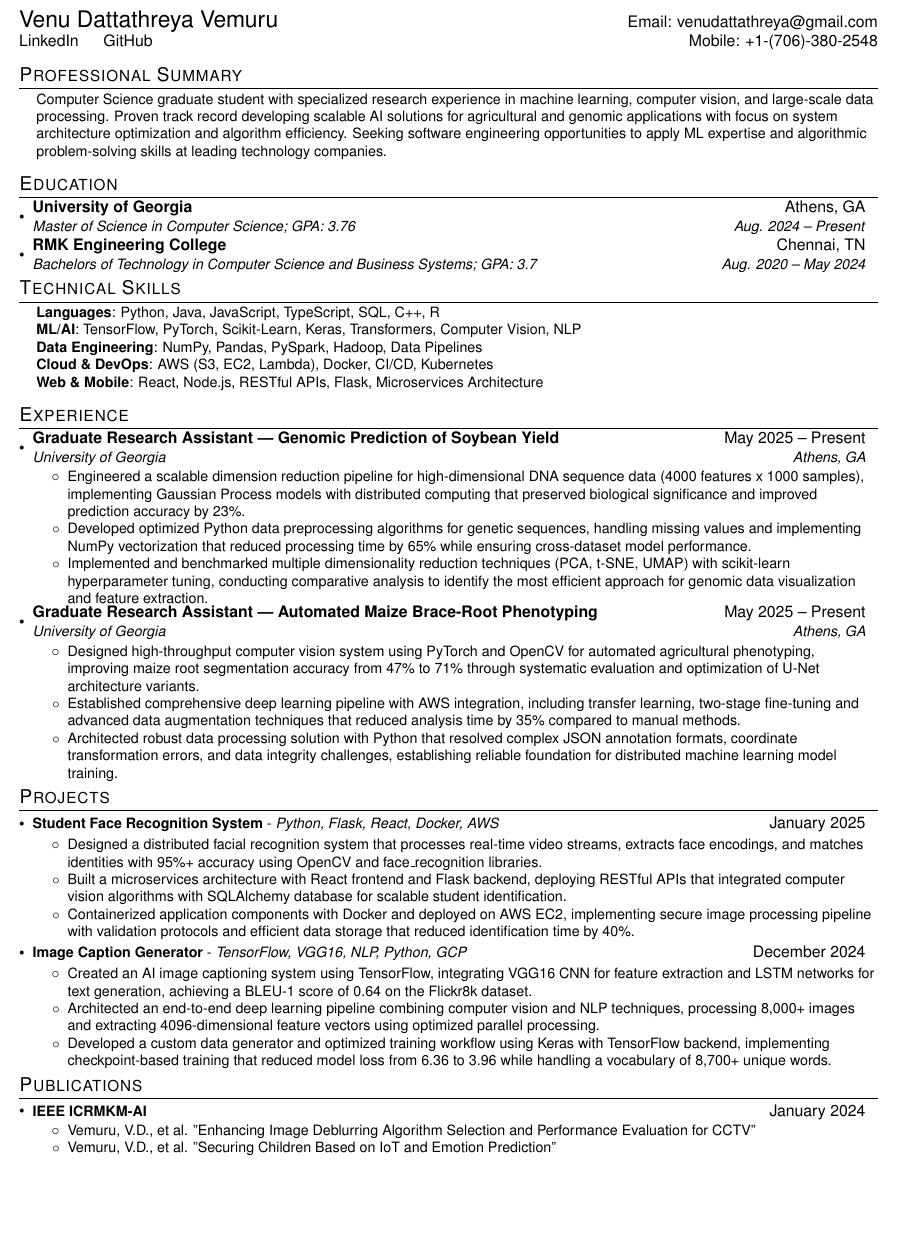
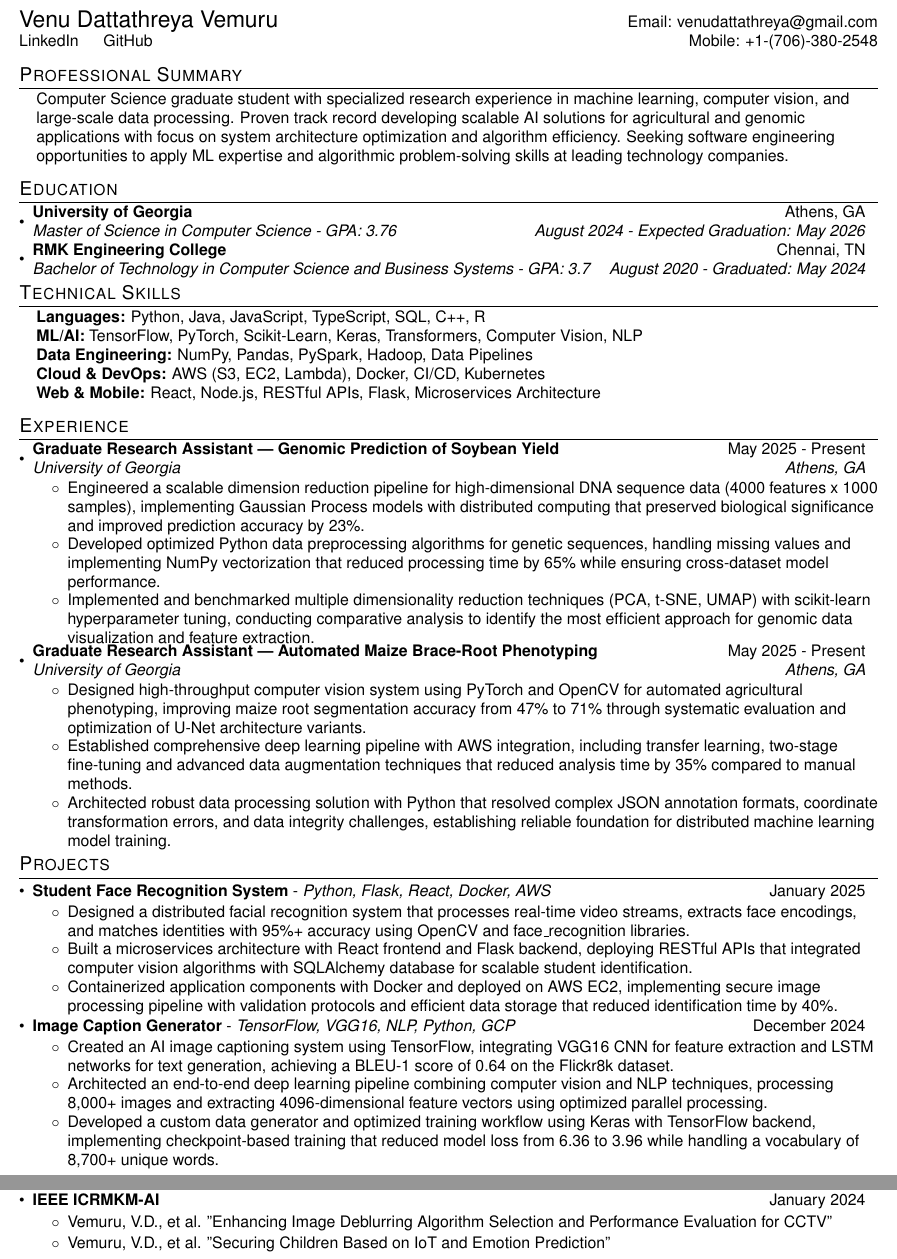
Before and after one commit to venu284/Resume, a LaTeX CV (resume.tex): part of the page before the commit and two parts of pages 1 and 2 of 2 after it, the two joined at a grey line, cut so that both start at the same text, the shorter picture padded with empty space. Compiled offline with pdfLaTeX.

Commit message:
Update resume.tex

```diff
--- a/resume.tex
+++ b/resume.tex
@@ -55,7 +55,7 @@
 %-------------------------
 % Custom commands - tighter spacing
 \newcommand{\resumeItem}[1]{
-  \item\small{
+  \item{
     {#1 \vspace{-3pt}}
   }
 }
@@ -64,28 +64,28 @@
   \vspace{-2pt}\item
     \begin{tabular*}{0.97\textwidth}{l@{\extracolsep{\fill}}r}
       \textbf{#1} & #2 \\
-      \textit{\small#3} & \textit{\small #4} \\
+      \textit{#3} & \textit{#4} \\
     \end{tabular*}\vspace{-6pt}
 }
 
 \newcommand{\resumeSubSubheading}[2]{
     \item
     \begin{tabular*}{0.97\textwidth}{l@{\extracolsep{\fill}}r}
-      \textit{\small#1} & \textit{\small #2} \\
+      \textit{#1} & \textit{#2} \\
     \end{tabular*}\vspace{-7pt}
 }
 
 \newcommand{\resumeProjectHeading}[2]{
     \item
     \begin{tabular*}{0.97\textwidth}{l@{\extracolsep{\fill}}r}
-      \small#1 & #2 \\
+      #1 & #2 \\
     \end{tabular*}\vspace{-5pt}
 }
 
 \newcommand{\resumePublicationsHeading}[2]{
     \item
     \begin{tabular*}{0.97\textwidth}{l@{\extracolsep{\fill}}r}
-      \small#1 & #2 \\
+      #1 & #2 \\
     \end{tabular*}\vspace{-6pt}
 }
 \newcommand{\resumeSubItem}[1]{\resumeItem{#1}\vspace{-4pt}}
@@ -111,9 +111,9 @@
 %----------PROFESSIONAL SUMMARY------------
 \section{Professional Summary}
 \begin{itemize}[leftmargin=0.15in, label={}]
-    \small{\item{
+    \item{
      Computer Science graduate student with specialized research experience in machine learning, computer vision, and large-scale data processing. Proven track record developing scalable AI solutions for agricultural and genomic applications with focus on system architecture optimization and algorithm efficiency. Seeking software engineering opportunities to apply ML expertise and algorithmic problem-solving skills at leading technology companies.
-    }}
+    }
 \end{itemize}
 
 %-----------EDUCATION-----------
@@ -121,29 +121,29 @@
   \resumeSubHeadingListStart
     \resumeSubheading
       {University of Georgia}{Athens, GA}
-      {Master of Science in Computer Science;  GPA: 3.76}{Aug. 2024 -- Present}
+      {Master of Science in Computer Science - GPA: 3.76}{August 2024 - Expected Graduation: May 2026}
     \resumeSubheading
       {RMK Engineering College}{Chennai, TN}
-      {Bachelors of Technology in Computer Science and Business Systems; GPA: 3.7}{Aug. 2020 -- May 2024}
+      {Bachelor of Technology in Computer Science and Business Systems - GPA: 3.7}{August 2020 - Graduated: May 2024}
   \resumeSubHeadingListEnd
 
 %-----------TECHNICAL SKILLS-----------
 \section{Technical Skills}
  \begin{itemize}[leftmargin=0.15in, label={}]
-    \small{\item{
-     \textbf{Languages}{: Python, Java, JavaScript, TypeScript, SQL, C++, R} \\
-     \textbf{ML/AI}{: TensorFlow, PyTorch, Scikit-Learn, Keras, Transformers, Computer Vision, NLP} \\
-     \textbf{Data Engineering}{: NumPy, Pandas, PySpark, Hadoop, Data Pipelines} \\
-     \textbf{Cloud \& DevOps}{: AWS (S3, EC2, Lambda), Docker, CI/CD, Kubernetes} \\
-     \textbf{Web \& Mobile}{: React, Node.js, RESTful APIs, Flask, Microservices Architecture}
-    }}
+    \item{
+     \textbf{Languages:} Python, Java, JavaScript, TypeScript, SQL, C++, R \\
+     \textbf{ML/AI:} TensorFlow, PyTorch, Scikit-Learn, Keras, Transformers, Computer Vision, NLP \\
+     \textbf{Data Engineering:} NumPy, Pandas, PySpark, Hadoop, Data Pipelines \\
+     \textbf{Cloud \& DevOps:} AWS (S3, EC2, Lambda), Docker, CI/CD, Kubernetes \\
+     \textbf{Web \& Mobile:} React, Node.js, RESTful APIs, Flask, Microservices Architecture
+    }
  \end{itemize}
 
 %-----------EXPERIENCE-----------
 \section{Experience}
   \resumeSubHeadingListStart
     \resumeSubheading
-      {Graduate Research Assistant — Genomic Prediction of Soybean Yield}{May 2025 -- Present}
+      {Graduate Research Assistant — Genomic Prediction of Soybean Yield}{May 2025 - Present}
       {University of Georgia}{Athens, GA}
       \resumeItemListStart
         \resumeItem{Engineered a scalable dimension reduction pipeline for high-dimensional DNA sequence data (4000 features x 1000 samples), implementing Gaussian Process models with distributed computing that preserved biological significance and improved prediction accuracy by 23\%.}
@@ -152,7 +152,7 @@
       \resumeItemListEnd
 
     \resumeSubheading
-      {Graduate Research Assistant — Automated Maize Brace-Root Phenotyping}{May 2025 -- Present}
+      {Graduate Research Assistant — Automated Maize Brace-Root Phenotyping}{May 2025 - Present}
       {University of Georgia}{Athens, GA}
       \resumeItemListStart
         \resumeItem{Designed high-throughput computer vision system using PyTorch and OpenCV for automated agricultural phenotyping, improving maize root segmentation accuracy from 47\% to 71\% through systematic evaluation and optimization of U-Net architecture variants.}
```
